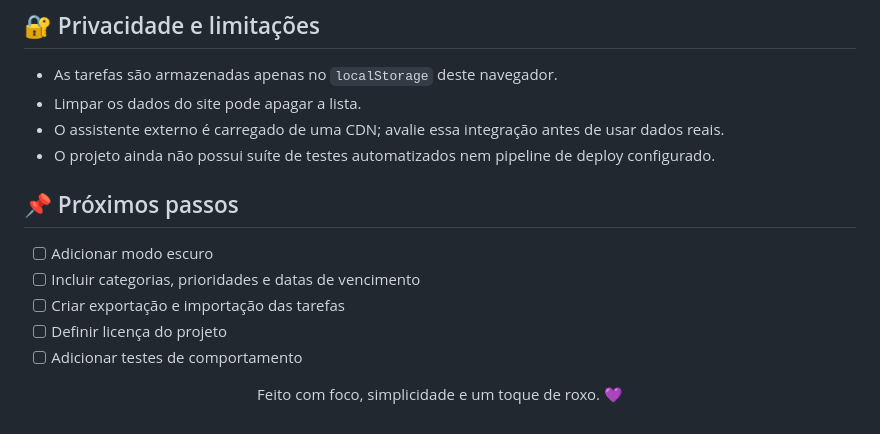
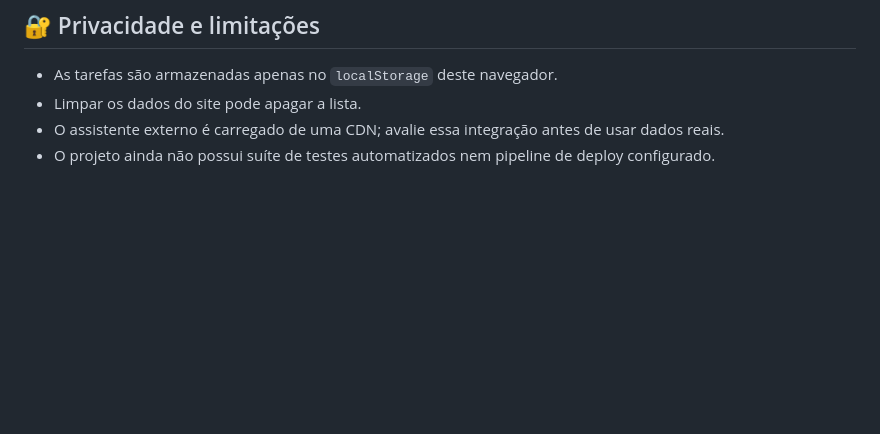
Before and after one commit to kaioPer/Lista_tarefas, a Markdown page: README.md, the part around the change. Rendered like a GitHub page; blank space fills up the shorter version.

Commit message:
Remove 'Next Steps' section from README
Removed the 'Next Steps' section from the README.

```diff
--- a/README.md
+++ b/README.md
@@ -98,16 +98,10 @@ Depois, acesse [`http://localhost:5500`](http://localhost:5500).
 - O assistente externo é carregado de uma CDN; avalie essa integração antes de usar dados reais.
 - O projeto ainda não possui suíte de testes automatizados nem pipeline de deploy configurado.
 
-## 📌 Próximos passos
 
-- [ ] Adicionar modo escuro
-- [ ] Incluir categorias, prioridades e datas de vencimento
-- [ ] Criar exportação e importação das tarefas
-- [ ] Definir licença do projeto
-- [ ] Adicionar testes de comportamento
+
 
 <div align="center">
 
-Feito com foco, simplicidade e um toque de roxo. 💜
 
 </div>
```
